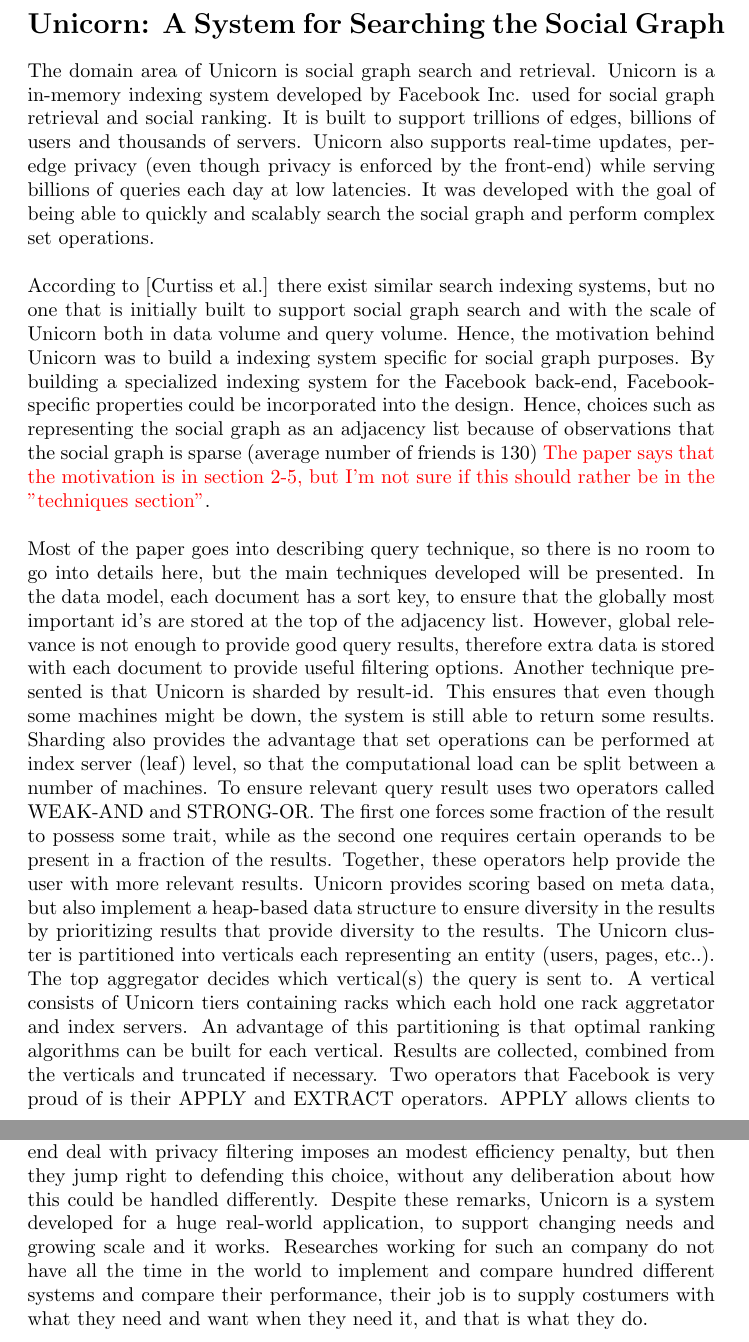
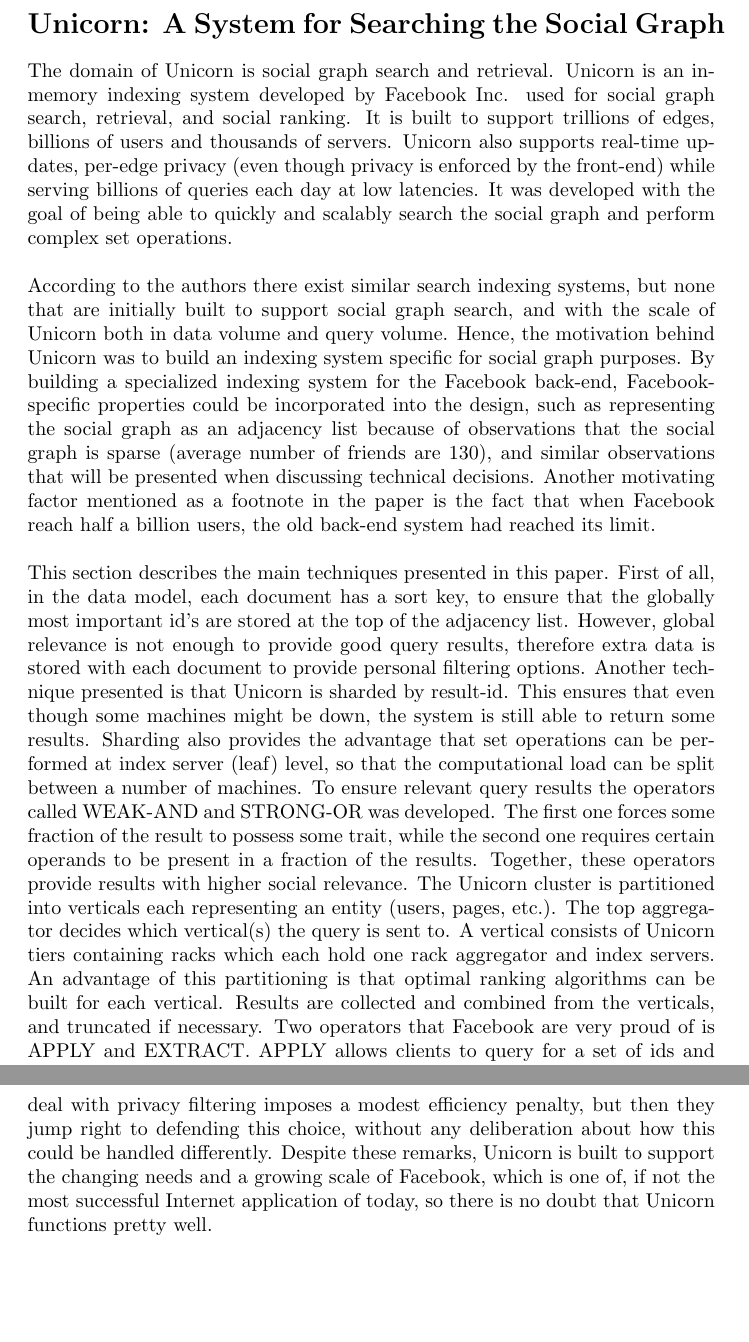
Before and after one commit to helenetangen/TDT02, a LaTeX document (Unicorn - A System for Searching the Social Graph.tex): two parts of pages 1 and 3 of 3, joined at a grey line, cut so that both start at the same text, the shorter picture padded with empty space. Compiled offline with pdfLaTeX.

Commit message:
Fixed typo's.

```diff
--- a/Unicorn - A System for Searching the Social Graph.tex
+++ b/Unicorn - A System for Searching the Social Graph.tex
@@ -9,15 +9,15 @@
 
 \section*{Unicorn: A System for Searching the Social Graph}
 
-The domain area of Unicorn is social graph search and retrieval. Unicorn is a in-memory indexing system developed by Facebook Inc. used for social graph retrieval and social ranking. It is built to support trillions of edges, billions of users and thousands of servers. Unicorn also supports real-time updates, per-edge privacy (even though privacy is enforced by the front-end) while serving billions of queries each day at low latencies. It was developed with the goal of being able to quickly and scalably search the social graph and perform complex set operations. \\
 
-\noindent According to [Curtiss et al.] there exist similar search indexing systems, but no one that is initially built to support social graph search and with the scale of Unicorn both in data volume and query volume. Hence, the motivation behind Unicorn was to build a indexing system specific for social graph purposes. By building a specialized indexing system for the Facebook back-end, Facebook-specific properties could be incorporated into the design. Hence, choices such as representing the social graph as an adjacency list because of observations that the social graph is sparse (average number of friends is 130) \textcolor{red}{The paper says that the motivation is in section 2-5, but I'm not sure if this should rather be in the ''techniques section"}.\\
-% Motivation, old system didn't scale when reaching x users.
+The domain of Unicorn is social graph search and retrieval. Unicorn is an in-memory indexing system developed by Facebook Inc. used for social graph search, retrieval, and social ranking. It is built to support trillions of edges, billions of users and thousands of servers. Unicorn also supports real-time updates, per-edge privacy (even though privacy is enforced by the front-end) while serving billions of queries each day at low latencies. It was developed with the goal of being able to quickly and scalably search the social graph and perform complex set operations. \\
 
-\noindent Most of the paper goes into describing query technique, so there is no room to go into details here, but the main techniques developed will be presented. In the data model, each document has a sort key, to ensure that the globally most important id's are stored at the top of the adjacency list. However, global relevance is not enough to provide good query results, therefore extra data is stored with each document to provide useful filtering options.
+
+\noindent According to the authors there exist similar search indexing systems, but none that are initially built to support social graph search, and with the scale of Unicorn both in data volume and query volume. Hence, the motivation behind Unicorn was to build an indexing system specific for social graph purposes. By building a specialized indexing system for the Facebook back-end, Facebook-specific properties could be incorporated into the design, such as representing the social graph as an adjacency list because of observations that the social graph is sparse (average number of friends are 130), and similar observations that will be presented when discussing technical decisions. Another motivating factor mentioned as a footnote in the paper is the fact that when Facebook reach half a billion users, the old back-end system had reached its limit.\\
+
+
+\noindent This section describes the main techniques presented in this paper. First of all, in the data model, each document has a sort key, to ensure that the globally most important id's are stored at the top of the adjacency list. However, global relevance is not enough to provide good query results, therefore extra data is stored with each document to provide personal filtering options.
 Another technique presented is that Unicorn is sharded by result-id. This ensures that even though some machines might be down, the system is still able to return some results. Sharding also provides the advantage that set operations can be performed at index server (leaf) level, so that the computational load can be split between a number of machines.
-To ensure relevant query result uses two operators called WEAK-AND and STRONG-OR. The first one forces some fraction of the result to possess some trait, while as the second one requires certain operands to be present in a fraction of the results. Together, these operators help provide the user with more relevant results.
-Unicorn provides scoring based on meta data, but also implement a heap-based data structure to ensure diversity in the results by prioritizing results that provide diversity to the results.
-The Unicorn cluster is partitioned into verticals each representing an entity (users, pages, etc..). The top aggregator decides which vertical(s) the query is sent to. A vertical consists of Unicorn tiers containing racks which each hold one rack aggretator and index servers. An advantage of this partitioning is that optimal ranking algorithms can be built for each vertical. Results are collected, combined from the verticals and truncated if necessary.
-Two operators that Facebook is very proud of is their APPLY and EXTRACT operators. APPLY allows clients to query for a set of ids and then use those to construct and perform a new query, the advantage of this operator is that it allows the system to perform expensive operations at a low level. The extract operator performs partly denormalization of data to save space.
-As mentioned above, the front-end takes care of privacy, but in order to be able to do so, Unicorn provides the front-end with the lineage of the data. By lineage, they mean the relevant information about the edges traversed for finding the results. By inspecting the lineage, the front-end can filter based on privacy settings.\\
+To ensure relevant query results the operators called WEAK-AND and STRONG-OR was developed. The first one forces some fraction of the result to possess some trait, while  the second one requires certain operands to be present in a fraction of the results. Together, these operators provide results with higher social relevance.
+The Unicorn cluster is partitioned into verticals each representing an entity (users, pages, etc.). The top aggregator decides which vertical(s) the query is sent to. A vertical consists of Unicorn tiers containing racks which each hold one rack aggregator and index servers. An advantage of this partitioning is that optimal ranking algorithms can be built for each vertical. Results are collected and combined from the verticals, and truncated if necessary.
+Two operators that Facebook are very proud of is APPLY and EXTRACT. APPLY allows clients to query for a set of ids and then use those to construct and perform a new query. The advantage of this operator is that it allows the system to perform expensive operations at a low level. The extract operator performs partly denormalization of data to save space.
@@ -32,4 +33,8 @@
 
-\noindent There is no doubt that Facebook is an extremely successful company, and it is very hard to criticize a system which so many people love to use everyday, myself included. However, I do have some criticism when it comes to how Unicorn is presented in the paper. The paper is written more as a sales-pitch for Unicorn than an actual research paper. Although it briefly mentions other systems in the ''Related Work'' section it does not compare its performance with any of these systems. When explaining different angels of trying to implement friends-of-friends efficiently for example, they only compare their proposals to the most basic, brute-force solution, of storing friends-of-friend as a separate list for each user. I also miss an acknowledgement of short-comings and future improvements. As an example, they briefly mention that letting the front-end deal with privacy filtering imposes an modest efficiency penalty, but then they jump right to defending this choice, without any deliberation about how this could be handled differently. Despite these remarks, Unicorn is a system developed for a huge real-world application, to support changing needs and growing scale and it works. Researches working for such an company do not have all the time in the world to implement and compare hundred different systems and compare their performance, their job is to supply costumers with what they need and want when they need it, and that is what they do.
+\noindent The application of Unicorn is, of course, to be the back-end of Facebook's search engine. It should however be possible to use for other types of Internet graph search applications, where nodes represent entities and edges represents relationships between those entities. As mentioned earlier, Unicorn is implemented to optimize search in the Facebook social graph, and therefore lots of design choices are based on Facebook-specific properties. Unicorn would therefore be most useful for applications where the graph structure, data model, and query logic is similar to that of Facebook. \\
+
+
+\noindent There is no doubt that Facebook is an extremely successful company, and it is very hard to criticize a system which so many people love to use everyday, myself included. However, I do have some criticism when it comes to how Unicorn is presented in the paper. The paper is written more as a sales-pitch for Unicorn than an actual research paper. Although it briefly mentions other systems in the ''Related Work'' section it does not compare its performance with any of these systems. When explaining different angels of trying to implement friends-of-friends efficiently for example, they only compare their proposals to the most basic, brute-force solution, of storing friends-of-friend as a separate list for each user. I also miss an acknowledgement of short-comings and future improvements. As an example, they briefly mention that letting the front-end deal with privacy filtering imposes a modest efficiency penalty, but then they jump right to defending this choice, without any deliberation about how this could be handled differently. Despite these remarks, Unicorn is built to support the changing needs and a growing scale of Facebook, which is one of, if not the most successful Internet application of today, so there is no doubt that Unicorn functions pretty well.
+
 
 \end{document}
```
Also changed, not shown: Efficient Replica Maintenance for Distributed Storage Systems.tex (+6 -6 lines), Efficient Replica Maintenance for Distributed Storage Systems.pdf, Unicorn - A System for Searching the Social Graph.pdf, Unicorn - A System for Searching the Social Graph.tex (7 more changed lines), 4 other files.
